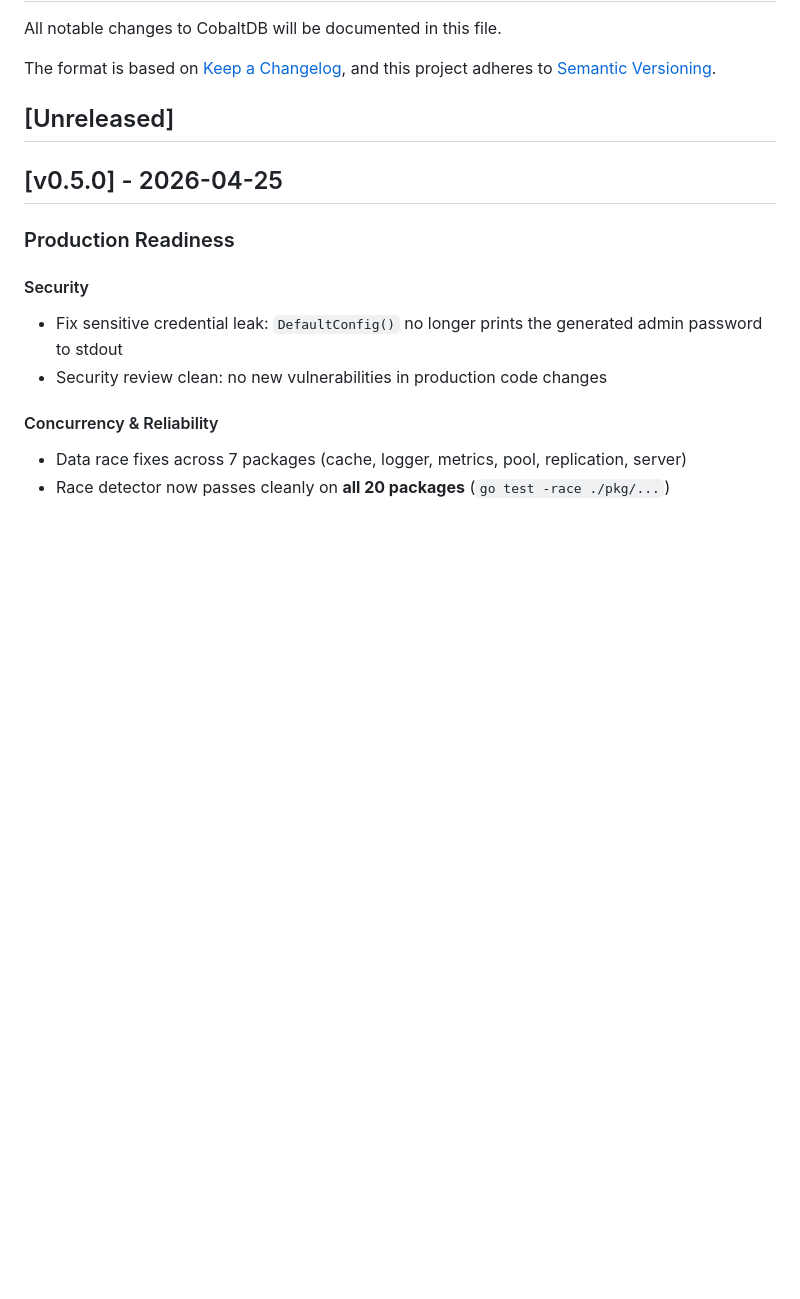
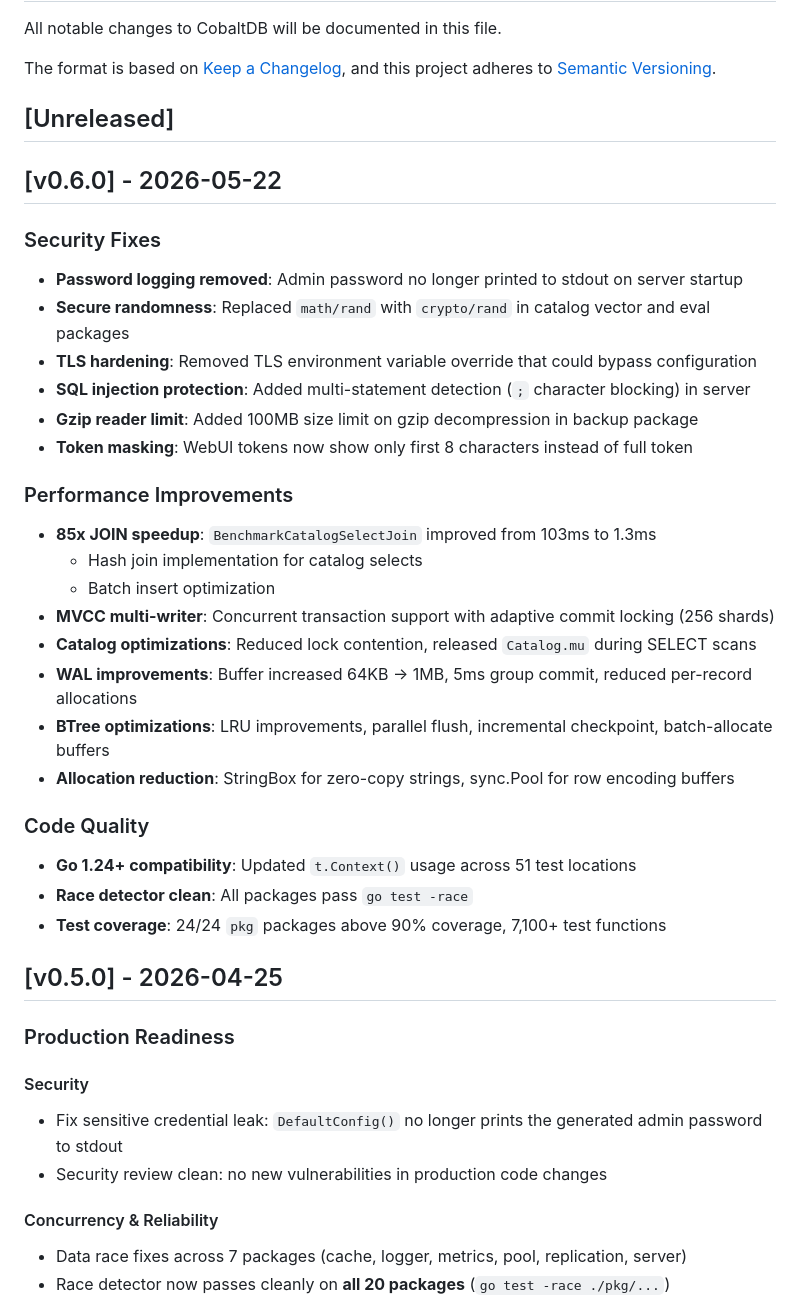
Before and after one commit to cobaltdb/cobaltdb, a Markdown page: CHANGELOG.md, the part around the change. Drawn GitHub-style; blank space fills up the shorter version.

Commit message:
docs: add v0.6.0 changelog entry

```diff
--- a/CHANGELOG.md
+++ b/CHANGELOG.md
@@ -6,6 +6,34 @@ The format is based on [Keep a Changelog](https://keepachangelog.com/en/1.0.0/),
 and this project adheres to [Semantic Versioning](https://semver.org/spec/v2.0.0.html).
 
 ## [Unreleased]
+
+## [v0.6.0] - 2026-05-22
+
+### Security Fixes
+
+- **Password logging removed**: Admin password no longer printed to stdout on server startup
+- **Secure randomness**: Replaced `math/rand` with `crypto/rand` in catalog vector and eval packages
+- **TLS hardening**: Removed TLS environment variable override that could bypass configuration
+- **SQL injection protection**: Added multi-statement detection (`;` character blocking) in server
+- **Gzip reader limit**: Added 100MB size limit on gzip decompression in backup package
+- **Token masking**: WebUI tokens now show only first 8 characters instead of full token
+
+### Performance Improvements
+
+- **85x JOIN speedup**: `BenchmarkCatalogSelectJoin` improved from 103ms to 1.3ms
+  - Hash join implementation for catalog selects
+  - Batch insert optimization
+- **MVCC multi-writer**: Concurrent transaction support with adaptive commit locking (256 shards)
+- **Catalog optimizations**: Reduced lock contention, released `Catalog.mu` during SELECT scans
+- **WAL improvements**: Buffer increased 64KB → 1MB, 5ms group commit, reduced per-record allocations
+- **BTree optimizations**: LRU improvements, parallel flush, incremental checkpoint, batch-allocate buffers
+- **Allocation reduction**: StringBox for zero-copy strings, sync.Pool for row encoding buffers
+
+### Code Quality
+
+- **Go 1.24+ compatibility**: Updated `t.Context()` usage across 51 test locations
+- **Race detector clean**: All packages pass `go test -race`
+- **Test coverage**: 24/24 `pkg` packages above 90% coverage, 7,100+ test functions
 
 ## [v0.5.0] - 2026-04-25
 
```
